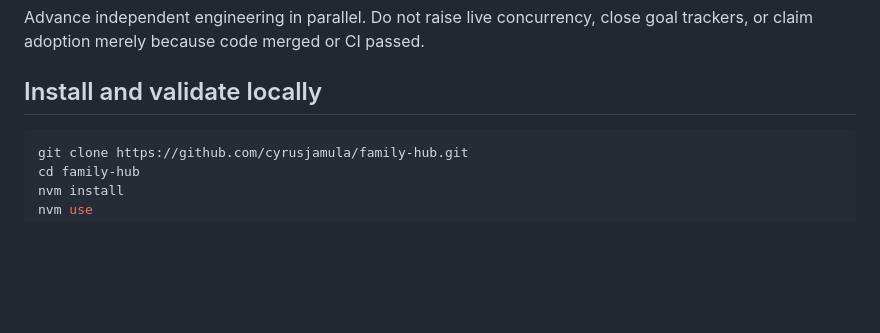
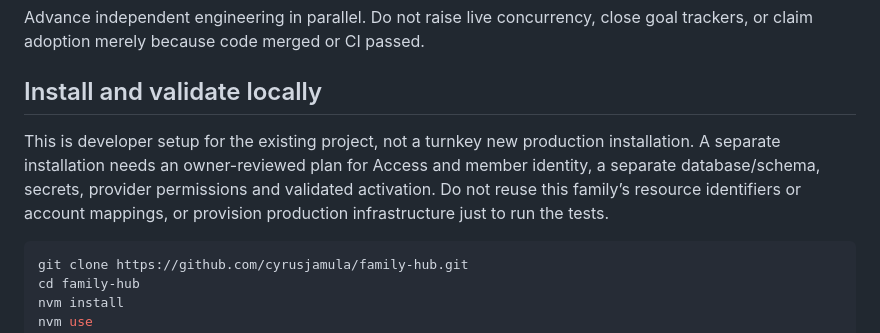
Before and after one commit to cyrusjamula/family-hub, a Markdown page: README.md, the part around one of its changes. Drawn GitHub-style; blank space fills up the shorter version.

Commit message:
Clarify developer setup and link each AI integration issue

````diff
--- a/README.md
+++ b/README.md
@@ -139,6 +139,12 @@ goal trackers, or claim adoption merely because code merged or CI passed.
 
 ## Install and validate locally
 
+This is developer setup for the existing project, not a turnkey new production
+installation. A separate installation needs an owner-reviewed plan for Access and
+member identity, a separate database/schema, secrets, provider permissions and
+validated activation. Do not reuse this family’s resource identifiers or account
+mappings, or provision production infrastructure just to run the tests.
+
 ```sh
 git clone https://github.com/cyrusjamula/family-hub.git
 cd family-hub
````
Also changed, not shown: other parts of README.md (+1 -1 lines).
